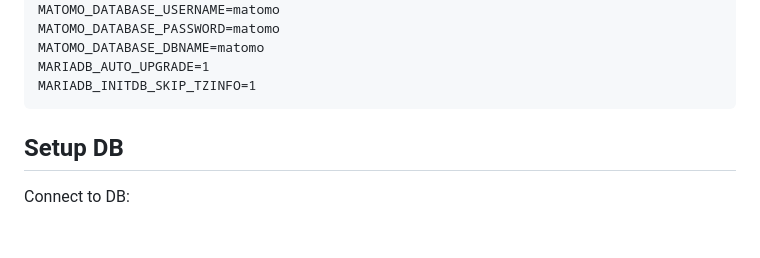
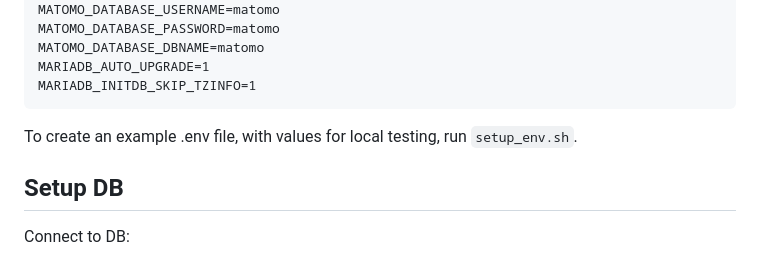
Before and after one commit to dgterritorio/OGCAPI, a Markdown page: README.md, the part around the change. GitHub-like rendering; blank space fills up the shorter version.

Commit message:
Env instructions

````diff
--- a/README.md
+++ b/README.md
@@ -62,6 +62,8 @@ MATOMO_DATABASE_DBNAME=matomo
 MARIADB_AUTO_UPGRADE=1
 MARIADB_INITDB_SKIP_TZINFO=1
 ```
+
+To create an example .env file, with values for local testing, run `setup_env.sh`.
 
 ## Setup DB
 
````
